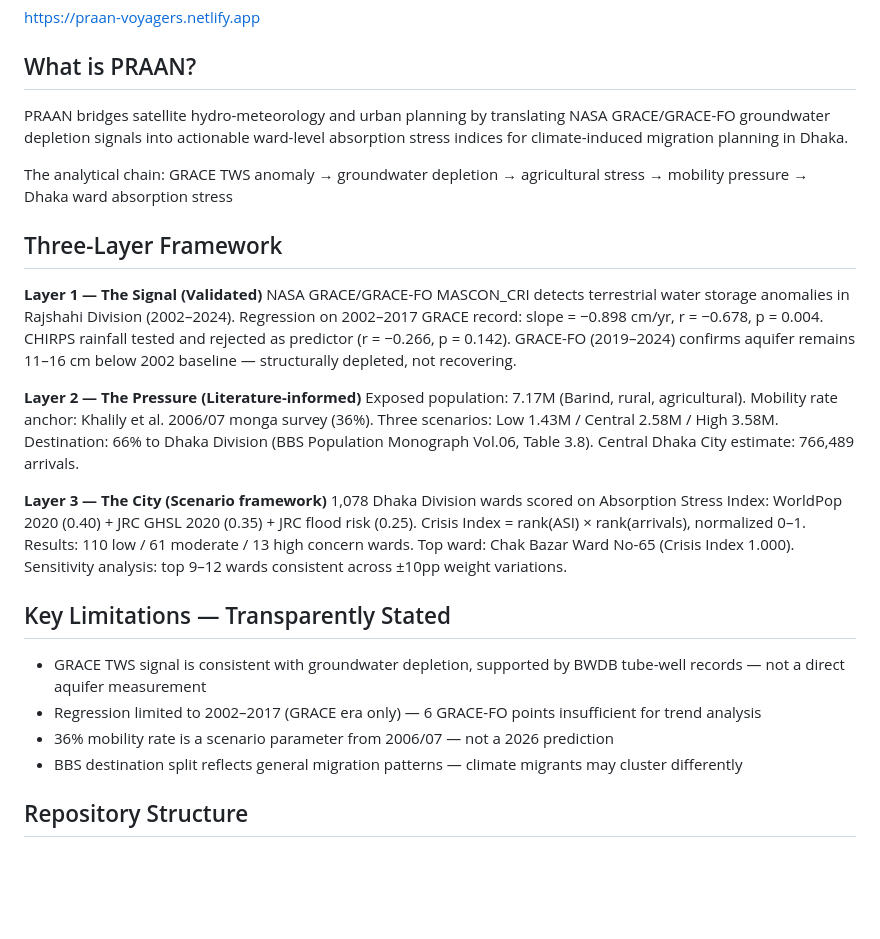
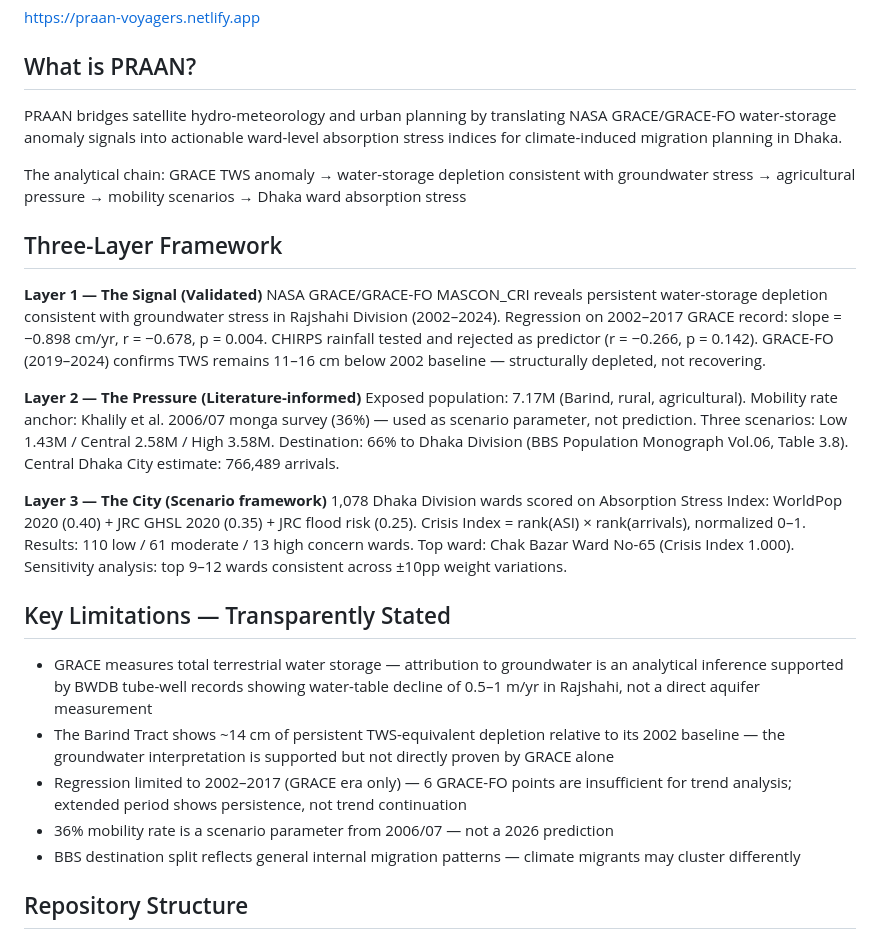
Before and after one commit to fmad121581-hub/PRAAN, a Markdown page: README.md, the part around the change. Rendered like a GitHub page; blank space fills up the shorter version.

```diff
--- a/README.md
+++ b/README.md
@@ -9,27 +9,28 @@ https://praan-voyagers.netlify.app
 
 ## What is PRAAN?
 
-PRAAN bridges satellite hydro-meteorology and urban planning by translating NASA GRACE/GRACE-FO groundwater depletion signals into actionable ward-level absorption stress indices for climate-induced migration planning in Dhaka.
+PRAAN bridges satellite hydro-meteorology and urban planning by translating NASA GRACE/GRACE-FO water-storage anomaly signals into actionable ward-level absorption stress indices for climate-induced migration planning in Dhaka.
 
-The analytical chain: GRACE TWS anomaly → groundwater depletion → agricultural stress → mobility pressure → Dhaka ward absorption stress
+The analytical chain: GRACE TWS anomaly → water-storage depletion consistent with groundwater stress → agricultural pressure → mobility scenarios → Dhaka ward absorption stress
 
 ## Three-Layer Framework
 
 **Layer 1 — The Signal (Validated)**
-NASA GRACE/GRACE-FO MASCON_CRI detects terrestrial water storage anomalies in Rajshahi Division (2002–2024). Regression on 2002–2017 GRACE record: slope = −0.898 cm/yr, r = −0.678, p = 0.004. CHIRPS rainfall tested and rejected as predictor (r = −0.266, p = 0.142). GRACE-FO (2019–2024) confirms aquifer remains 11–16 cm below 2002 baseline — structurally depleted, not recovering.
+NASA GRACE/GRACE-FO MASCON_CRI reveals persistent water-storage depletion consistent with groundwater stress in Rajshahi Division (2002–2024). Regression on 2002–2017 GRACE record: slope = −0.898 cm/yr, r = −0.678, p = 0.004. CHIRPS rainfall tested and rejected as predictor (r = −0.266, p = 0.142). GRACE-FO (2019–2024) confirms TWS remains 11–16 cm below 2002 baseline — structurally depleted, not recovering.
 
 **Layer 2 — The Pressure (Literature-informed)**
-Exposed population: 7.17M (Barind, rural, agricultural). Mobility rate anchor: Khalily et al. 2006/07 monga survey (36%). Three scenarios: Low 1.43M / Central 2.58M / High 3.58M. Destination: 66% to Dhaka Division (BBS Population Monograph Vol.06, Table 3.8). Central Dhaka City estimate: 766,489 arrivals.
+Exposed population: 7.17M (Barind, rural, agricultural). Mobility rate anchor: Khalily et al. 2006/07 monga survey (36%) — used as scenario parameter, not prediction. Three scenarios: Low 1.43M / Central 2.58M / High 3.58M. Destination: 66% to Dhaka Division (BBS Population Monograph Vol.06, Table 3.8). Central Dhaka City estimate: 766,489 arrivals.
 
 **Layer 3 — The City (Scenario framework)**
 1,078 Dhaka Division wards scored on Absorption Stress Index: WorldPop 2020 (0.40) + JRC GHSL 2020 (0.35) + JRC flood risk (0.25). Crisis Index = rank(ASI) × rank(arrivals), normalized 0–1. Results: 110 low / 61 moderate / 13 high concern wards. Top ward: Chak Bazar Ward No-65 (Crisis Index 1.000). Sensitivity analysis: top 9–12 wards consistent across ±10pp weight variations.
 
 ## Key Limitations — Transparently Stated
 
-- GRACE TWS signal is consistent with groundwater depletion, supported by BWDB tube-well records — not a direct aquifer measurement
-- Regression limited to 2002–2017 (GRACE era only) — 6 GRACE-FO points insufficient for trend analysis
+- GRACE measures total terrestrial water storage — attribution to groundwater is an analytical inference supported by BWDB tube-well records showing water-table decline of 0.5–1 m/yr in Rajshahi, not a direct aquifer measurement
+- The Barind Tract shows ~14 cm of persistent TWS-equivalent depletion relative to its 2002 baseline — the groundwater interpretation is supported but not directly proven by GRACE alone
+- Regression limited to 2002–2017 (GRACE era only) — 6 GRACE-FO points are insufficient for trend analysis; extended period shows persistence, not trend continuation
 - 36% mobility rate is a scenario parameter from 2006/07 — not a 2026 prediction
-- BBS destination split reflects general migration patterns — climate migrants may cluster differently
+- BBS destination split reflects general internal migration patterns — climate migrants may cluster differently
 
 ## Repository Structure
 
```
